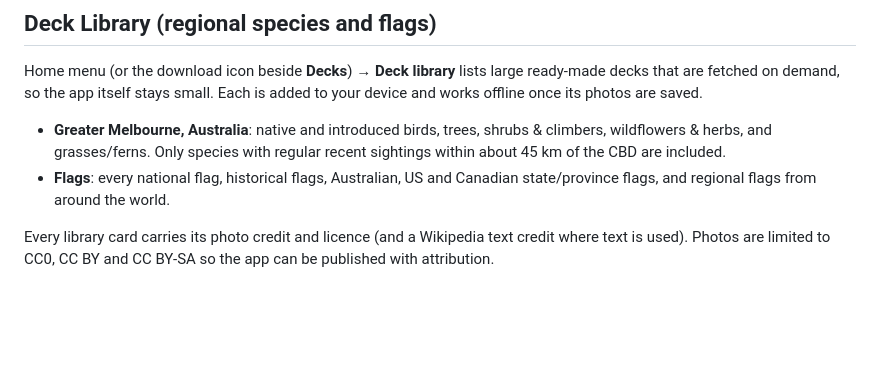
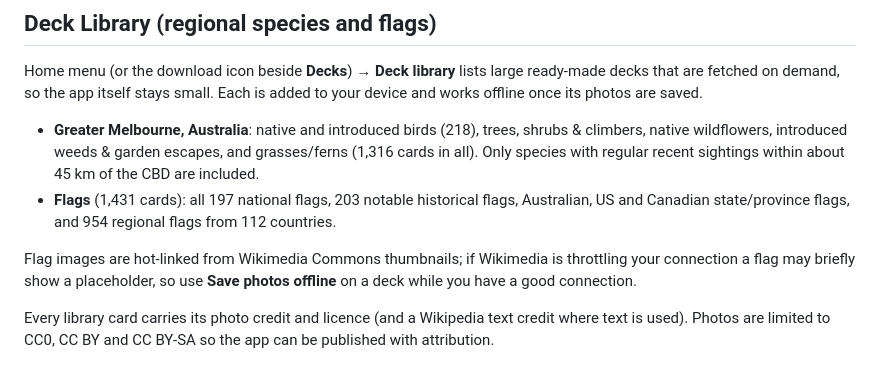
Before and after one commit to DemianCode/FieldGuide, a Markdown page: README.md, the part around the change. Drawn GitHub-style; blank space fills up the shorter version.

Commit message:
Document library deck counts and flag image caveat
Co-Authored-By: Claude Sonnet 5.5 <noreply@anthropic.com>
Claude-Session: https://claude.ai/code/session_01QJAnp8eoVpSfeV8WTGWtiF

```diff
--- a/README.md
+++ b/README.md
@@ -10,8 +10,10 @@ A sleek, mobile-first Progressive Web App (PWA) for Android and desktop designed
 ## Deck Library (regional species and flags)
 Home menu (or the download icon beside **Decks**) → **Deck library** lists large ready-made decks that are fetched on demand, so the app itself stays small. Each is added to your device and works offline once its photos are saved.
 
-- **Greater Melbourne, Australia**: native and introduced birds, trees, shrubs & climbers, wildflowers & herbs, and grasses/ferns. Only species with regular recent sightings within about 45 km of the CBD are included.
-- **Flags**: every national flag, historical flags, Australian, US and Canadian state/province flags, and regional flags from around the world.
+- **Greater Melbourne, Australia**: native and introduced birds (218), trees, shrubs & climbers, native wildflowers, introduced weeds & garden escapes, and grasses/ferns (1,316 cards in all). Only species with regular recent sightings within about 45 km of the CBD are included.
+- **Flags** (1,431 cards): all 197 national flags, 203 notable historical flags, Australian, US and Canadian state/province flags, and 954 regional flags from 112 countries.
+
+Flag images are hot-linked from Wikimedia Commons thumbnails; if Wikimedia is throttling your connection a flag may briefly show a placeholder, so use **Save photos offline** on a deck while you have a good connection.
 
 Every library card carries its photo credit and licence (and a Wikipedia text credit where text is used). Photos are limited to CC0, CC BY and CC BY-SA so the app can be published with attribution.
 
```
